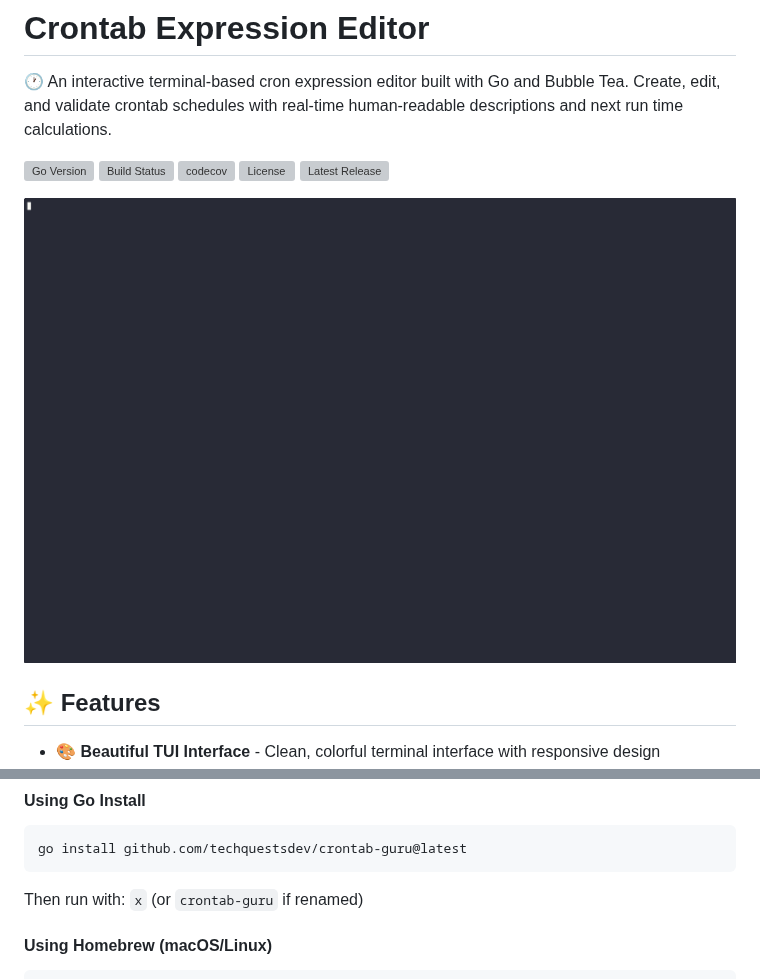
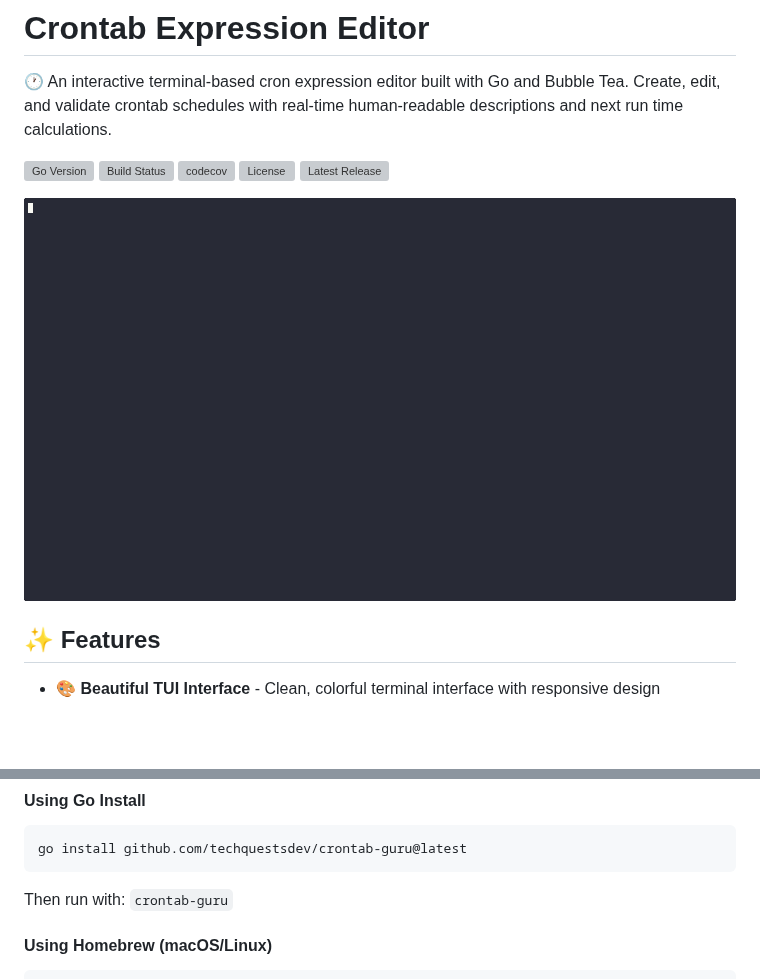
Before and after one commit to techquestsdev/crontab-guru, a Markdown page: README.md, 2 parts joined by grey strips. GitHub-like rendering; pictures changed too: docs/demo.gif; blank space fills up the shorter version; grey boxes are pictures that could not be loaded.

Commit message:
fix: correct README typo and made demo font bigger
Signed-off-by: Andre Nogueira <aanogueira@protonmail.com>

````diff
--- a/README.md
+++ b/README.md
@@ -31,7 +31,7 @@
 go install github.com/techquestsdev/crontab-guru@latest
 ```
 
-Then run with: `x` (or `crontab-guru` if renamed)
+Then run with: `crontab-guru`
 
 #### Using Homebrew (macOS/Linux)
 
````
